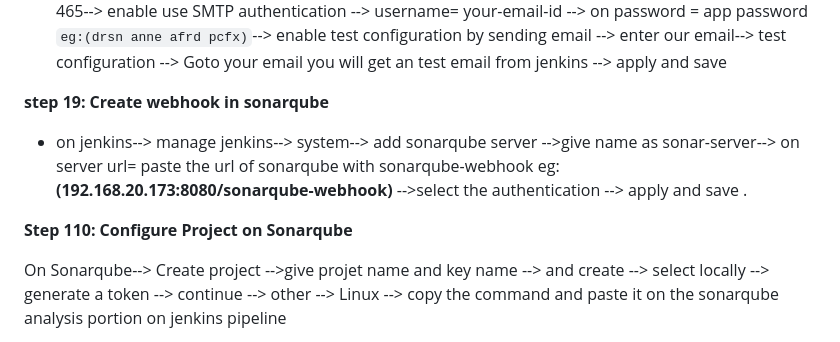
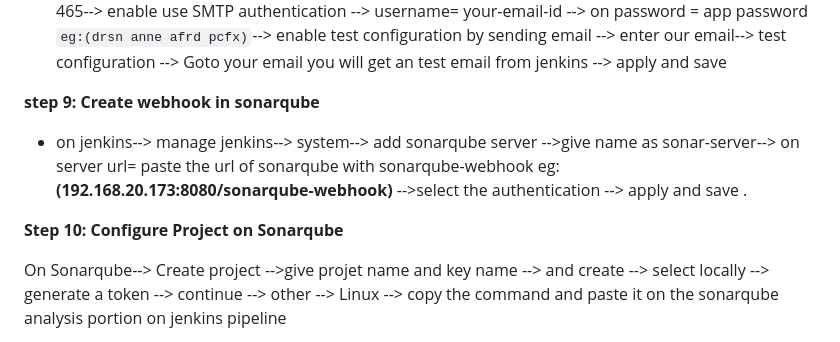
Before and after one commit to didin8080/Gym-app, a Markdown page: README.md, the part around the change. Rendered like a GitHub page.

Commit message:
Gym-app project by Didin

```diff
--- a/README.md
+++ b/README.md
@@ -163,13 +163,13 @@ On jenkins--> manage jenkins--> system
 - E-mail Notification --> On SMTP server = smtp.gmail.com --> advanced --> enable use ssl --> smtp port 465--> enable use SMTP authentication --> username= your-email-id --> on password = app password `eg:(drsn anne afrd pcfx)`--> enable test configuration by sending email --> enter our email--> test configuration --> Goto your email you will get an test email from jenkins --> apply and save
 
 
-**step 19: Create webhook in sonarqube**
+**step 9: Create webhook in sonarqube**
 
 - on jenkins--> manage jenkins--> system--> add sonarqube server -->give name as sonar-server--> on server url= paste the url of sonarqube with sonarqube-webhook eg:**(192.168.20.173:8080/sonarqube-webhook)** -->select the authentication --> apply and save .
 
 
 
-**Step 110: Configure Project on Sonarqube**
+**Step 10: Configure Project on Sonarqube**
 
 On Sonarqube--> Create project -->give projet name and key name --> and create
 --> select locally --> generate a token --> continue --> other --> Linux --> copy the command and paste it on the sonarqube analysis portion on jenkins pipeline
```
